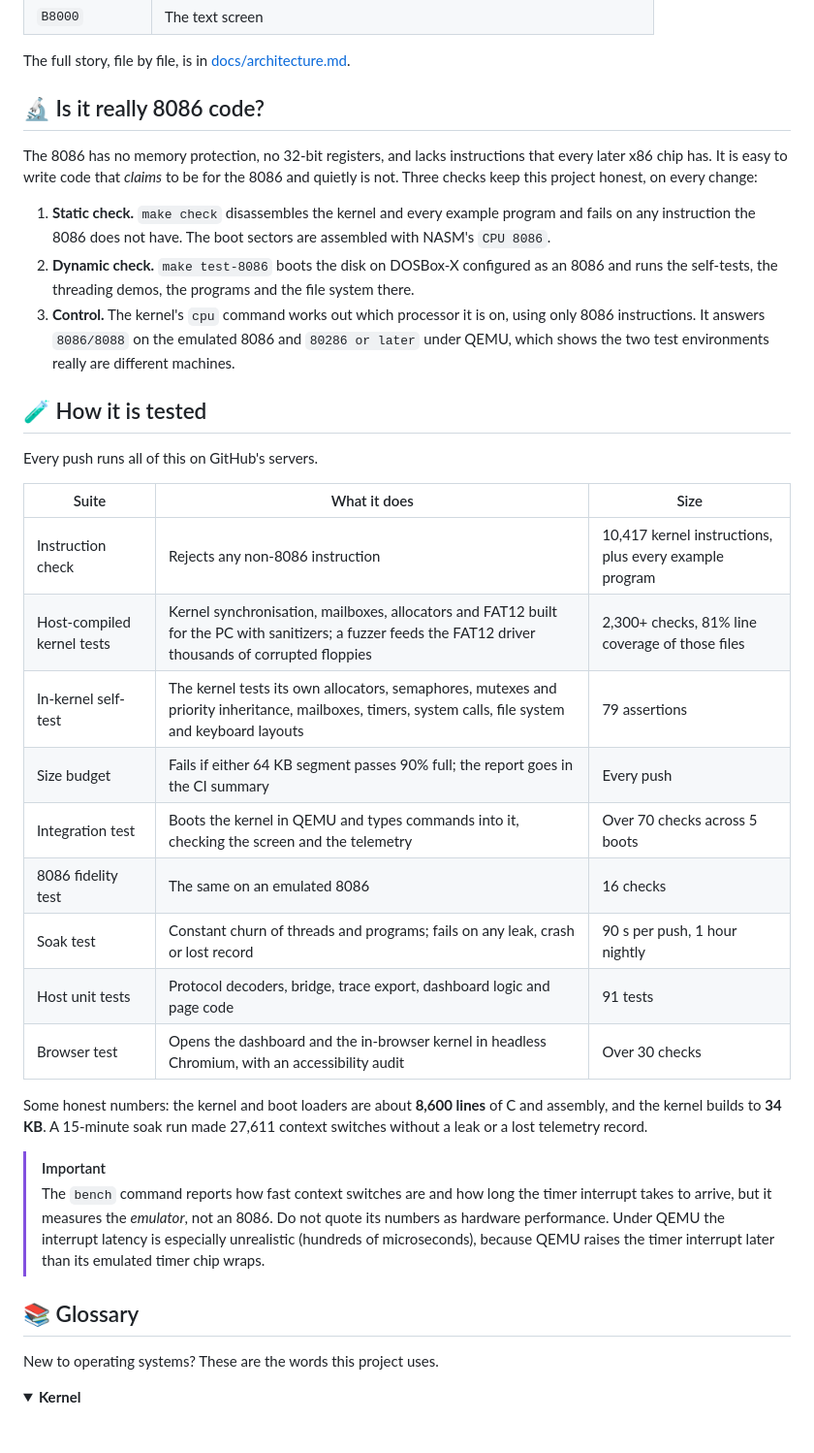
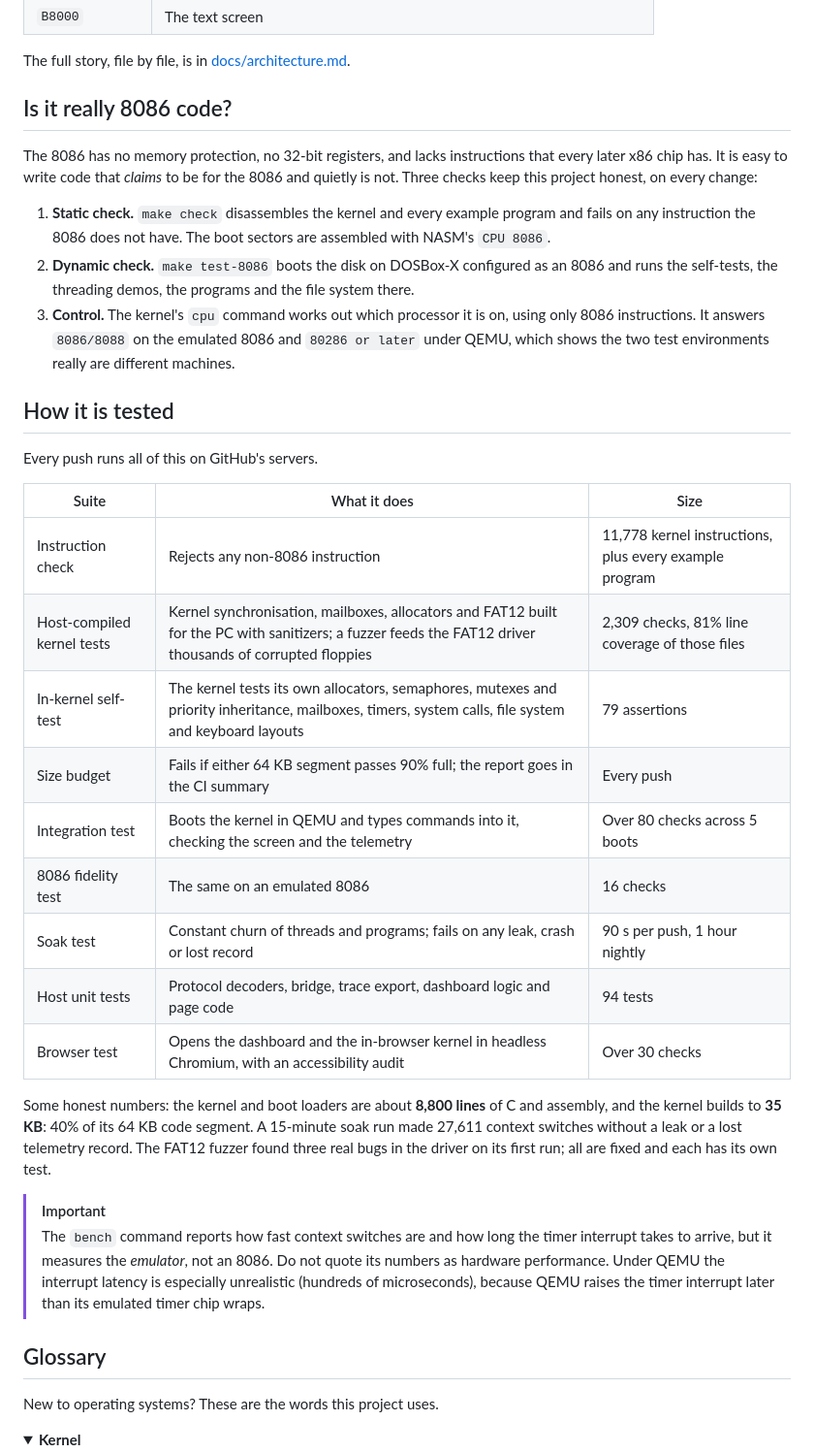
Before and after one commit to khandakerCodes/PHOENIX_8086, a Markdown page: README.md, the part around one of its changes. Shown at 97% size. GitHub-like rendering; folded sections open; blank space fills up the shorter version.

```diff
--- a/README.md
+++ b/README.md
@@ -382,7 +385,7 @@ stateDiagram-v2
 
 The full story, file by file, is in [docs/architecture.md](docs/architecture.md).
 
-## 🔬 Is it really 8086 code?
+## Is it really 8086 code?
 
 The 8086 has no memory protection, no 32-bit registers, and lacks instructions that every later x86 chip has. It is easy to write code that *claims* to be for the 8086 and quietly is not. Three checks keep this project honest, on every change:
 
@@ -390,28 +393,28 @@ The 8086 has no memory protection, no 32-bit registers, and lacks instructions t
 2. **Dynamic check.** `make test-8086` boots the disk on DOSBox-X configured as an 8086 and runs the self-tests, the threading demos, the programs and the file system there.
 3. **Control.** The kernel's `cpu` command works out which processor it is on, using only 8086 instructions. It answers `8086/8088` on the emulated 8086 and `80286 or later` under QEMU, which shows the two test environments really are different machines.
 
-## 🧪 How it is tested
+## How it is tested
 
 Every push runs all of this on GitHub's servers.
 
 | Suite | What it does | Size |
 | --- | --- | --- |
-| Instruction check | Rejects any non-8086 instruction | 10,417 kernel instructions, plus every example program |
-| Host-compiled kernel tests | Kernel synchronisation, mailboxes, allocators and FAT12 built for the PC with sanitizers; a fuzzer feeds the FAT12 driver thousands of corrupted floppies | 2,300+ checks, 81% line coverage of those files |
+| Instruction check | Rejects any non-8086 instruction | 11,778 kernel instructions, plus every example program |
+| Host-compiled kernel tests | Kernel synchronisation, mailboxes, allocators and FAT12 built for the PC with sanitizers; a fuzzer feeds the FAT12 driver thousands of corrupted floppies | 2,309 checks, 81% line coverage of those files |
 | In-kernel self-test | The kernel tests its own allocators, semaphores, mutexes and priority inheritance, mailboxes, timers, system calls, file system and keyboard layouts | 79 assertions |
 | Size budget | Fails if either 64 KB segment passes 90% full; the report goes in the CI summary | Every push |
-| Integration test | Boots the kernel in QEMU and types commands into it, checking the screen and the telemetry | Over 70 checks across 5 boots |
+| Integration test | Boots the kernel in QEMU and types commands into it, checking the screen and the telemetry | Over 80 checks across 5 boots |
 | 8086 fidelity test | The same on an emulated 8086 | 16 checks |
 | Soak test | Constant churn of threads and programs; fails on any leak, crash or lost record | 90 s per push, 1 hour nightly |
-| Host unit tests | Protocol decoders, bridge, trace export, dashboard logic and page code | 91 tests |
+| Host unit tests | Protocol decoders, bridge, trace export, dashboard logic and page code | 94 tests |
 | Browser test | Opens the dashboard and the in-browser kernel in headless Chromium, with an accessibility audit | Over 30 checks |
 
-Some honest numbers: the kernel and boot loaders are about **8,600 lines** of C and assembly, and the kernel builds to **34 KB**. A 15-minute soak run made 27,611 context switches without a leak or a lost telemetry record.
+Some honest numbers: the kernel and boot loaders are about **8,800 lines** of C and assembly, and the kernel builds to **35 KB**: 40% of its 64 KB code segment. A 15-minute soak run made 27,611 context switches without a leak or a lost telemetry record. The FAT12 fuzzer found three real bugs in the driver on its first run; all are fixed and each has its own test.
 
 > [!IMPORTANT]
 > The `bench` command reports how fast context switches are and how long the timer interrupt takes to arrive, but it measures the *emulator*, not an 8086. Do not quote its numbers as hardware performance. Under QEMU the interrupt latency is especially unrealistic (hundreds of microseconds), because QEMU raises the timer interrupt later than its emulated timer chip wraps.
 
-## 📚 Glossary
+## Glossary
 
 New to operating systems? These are the words this project uses.
 
```
Also changed, not shown: other parts of README.md (+73 -64 lines).
